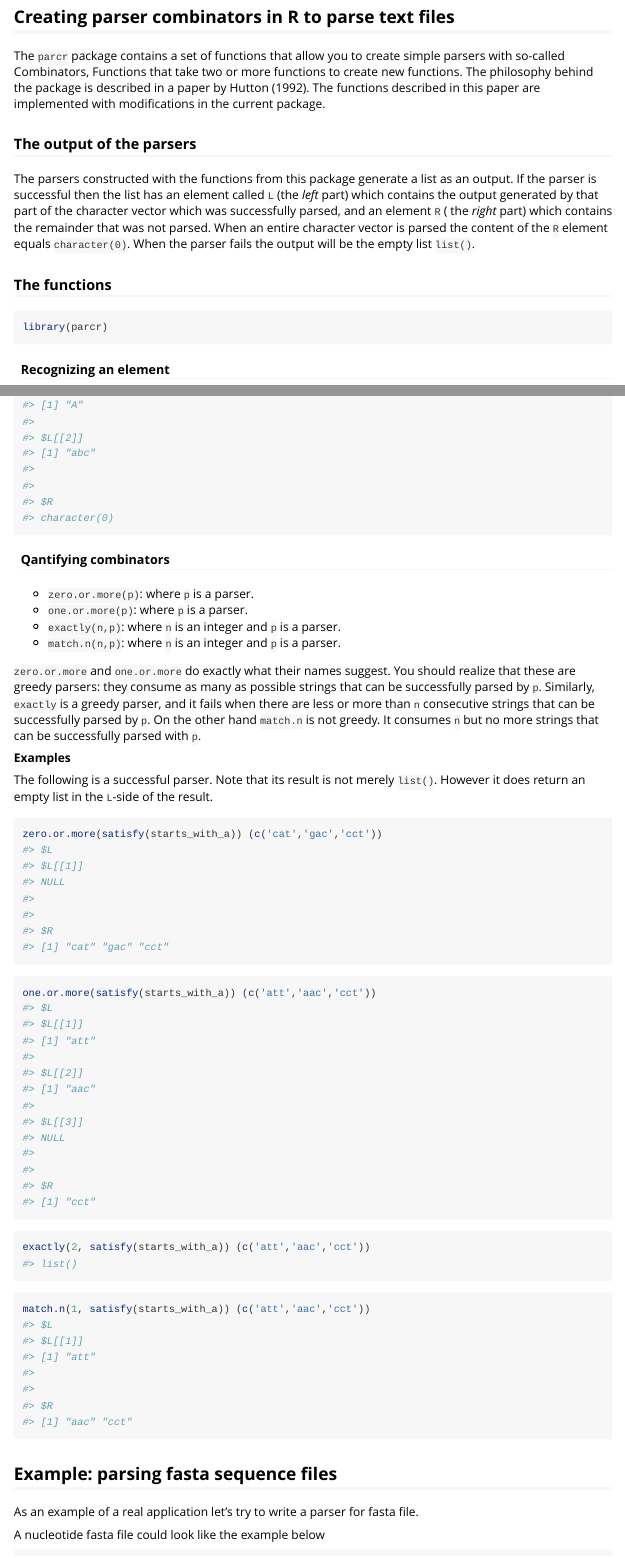
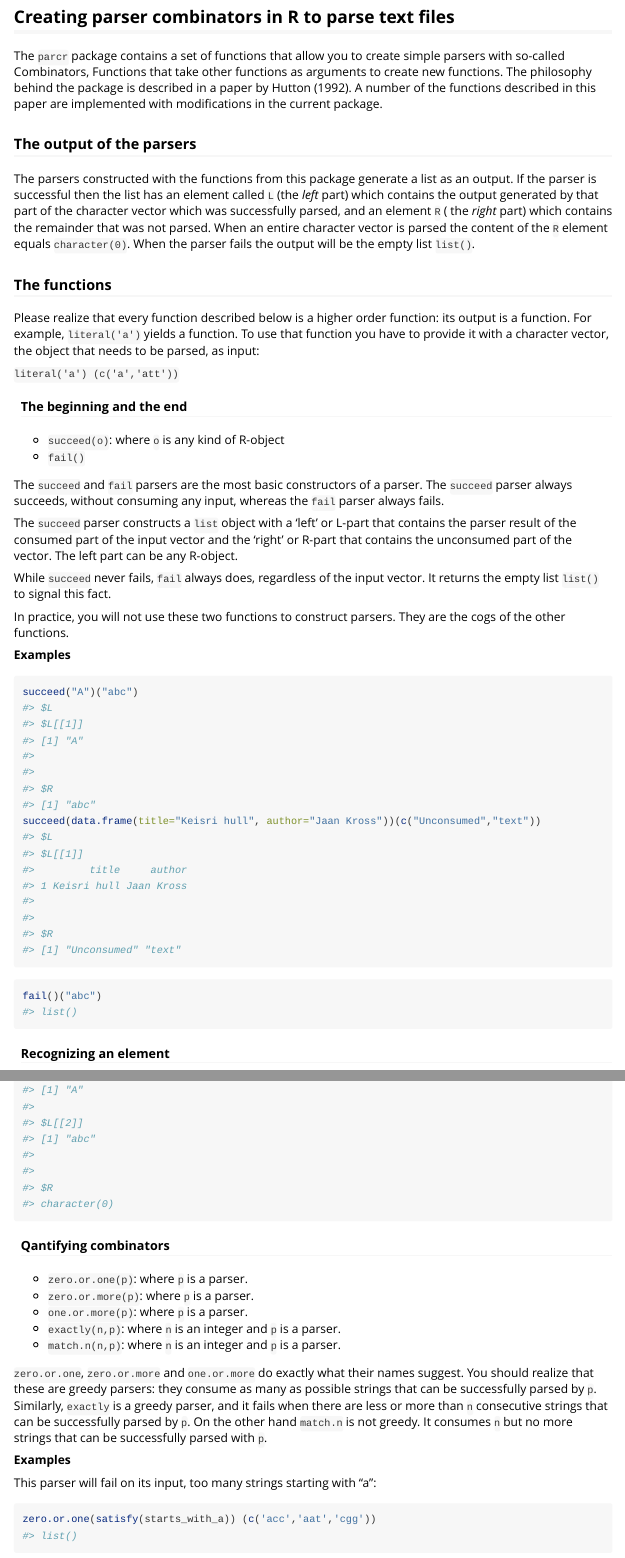
Before and after one commit to SystemsBioinformatics/parcr, an R Markdown document (vignettes/Creating_parser_combinators.Rmd): the page in a window 1100 px wide, from 420 px down, and a second part further down, joined at a grey line. Rendered offline with R 4.5, knitr and Pandoc, with nearby package versions.

Commit message:
update vignette

````diff
--- a/vignettes/Creating_parser_combinators.Rmd
+++ b/vignettes/Creating_parser_combinators.Rmd
@@ -41,10 +41,10 @@ Wickham's book [**Advanced R**](https://adv-r.hadley.nz).
 ## Creating parser combinators in R to parse text files
 
 The `parcr` package contains a set of functions that allow you to create simple
-parsers with so-called Combinators, Functions that take two or more functions to
-create new functions. The philosophy behind the package is described in a paper
-by @Hutton1992. The functions described in this paper are implemented with
-modifications in the current package.
+parsers with so-called Combinators, Functions that take other functions as
+arguments to create new functions. The philosophy behind the package is
+described in a paper by @Hutton1992. A number of the functions described in
+this paper are implemented with modifications in the current package.
 
 ### The output of the parsers
 
@@ -58,8 +58,46 @@ When the parser fails the output will be the empty list `list()`.
 
 ### The functions
 
-```{r setup}
+Please realize that every function described below is a higher order function:
+its output is a function. For example, `literal('a')` yields a function. To
+use that function you have to provide it with a character vector, the object
+that needs to be parsed, as input:
+
+`literal('a') (c('a','att'))`
+
+#### The beginning and the end
+
+```{r setup, echo=FALSE}
 library(parcr)
+```
+
+- `succeed(o)`: where `o` is any kind of R-object
+- `fail()`
+
+The `succeed` and `fail` parsers are the most basic constructors of a parser.
+The `succeed` parser always succeeds, without consuming any input, whereas the
+`fail` parser always fails.
+
+The `succeed` parser constructs a `list` object with a 'left' or L-part
+that contains the parser result of the consumed part of the input vector and
+the 'right' or R-part that contains the unconsumed part of the vector. The
+left part can be any R-object.
+
+While `succeed` never fails, `fail` always does, regardless of the input
+vector. It returns the empty list `list()` to signal this fact.
+
+In practice, you will not use these two functions to construct parsers. They
+are the cogs of the other functions.
+
+**Examples**
+
+```{r}
+succeed("A")("abc")
+succeed(data.frame(title="Keisri hull", author="Jaan Kross"))(c("Unconsumed","text"))
+```
+
+```{r}
+fail()("abc")
 ```
 
 #### Recognizing an element
@@ -130,19 +168,22 @@ would in principle succeed then only the result of `p1` is returned.
 
 #### Qantifying combinators
 
+- `zero.or.one(p)`: where `p` is a parser.
 - `zero.or.more(p)`: where `p` is a parser.
 - `one.or.more(p)`: where `p` is a parser.
 - `exactly(n,p)`: where `n` is an integer and `p` is a parser.
 - `match.n(n,p)`: where `n` is an integer and `p` is a parser.
 
-`zero.or.more` and `one.or.more` do exactly what their names suggest. You
-should realize that these are greedy parsers: they consume as many as possible
-strings that can be successfully parsed by `p`. Similarly, `exactly` is a
-greedy parser, and it fails when there are less or more than `n` consecutive
-strings that can be successfully parsed by `p`. On the other hand `match.n`
-is not greedy. It consumes `n` but no more strings that can be successfully
-parsed with `p`.
+`zero.or.one`, `zero.or.more` and `one.or.more` do exactly what their names
+suggest. You should realize that these are greedy parsers: they consume as many
+as possible strings that can be successfully parsed by `p`. Similarly,
+`exactly` is a greedy parser, and it fails when there are less or more than `n`
+consecutive strings that can be successfully parsed by `p`. On the other hand
+`match.n` is not greedy. It consumes `n` but no more strings that can be
+successfully parsed with `p`.
 
 **Examples**
 
-The following is a successful parser. Note that its result is not merely
+This parser will fail on its input, too many strings starting with "a":
+```{r}
+zero.or.one(satisfy(starts_with_a)) (c('acc','aat','cgg'))
````
Also changed, not shown: vignettes/Creating_parser_combinators.Rmd (6 more changed lines).
